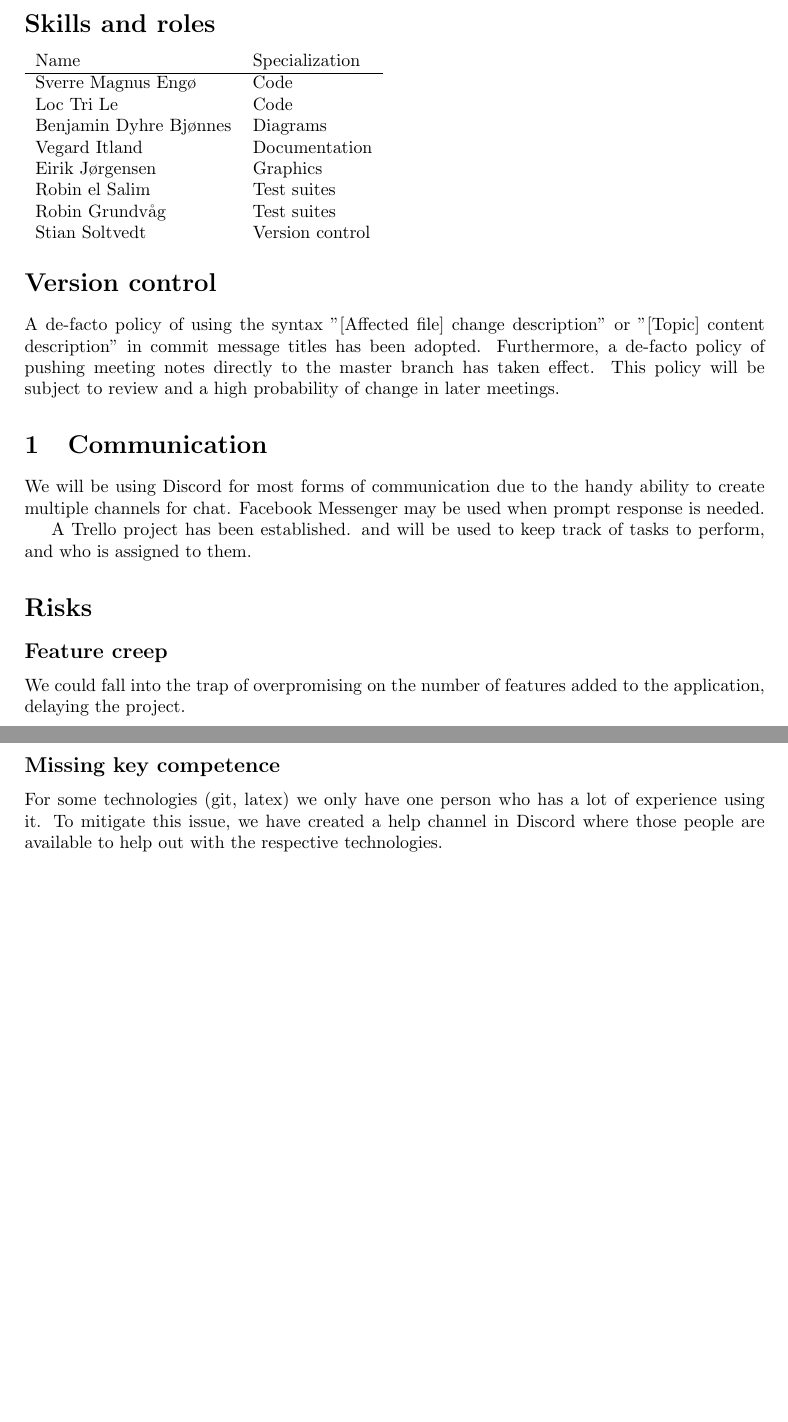
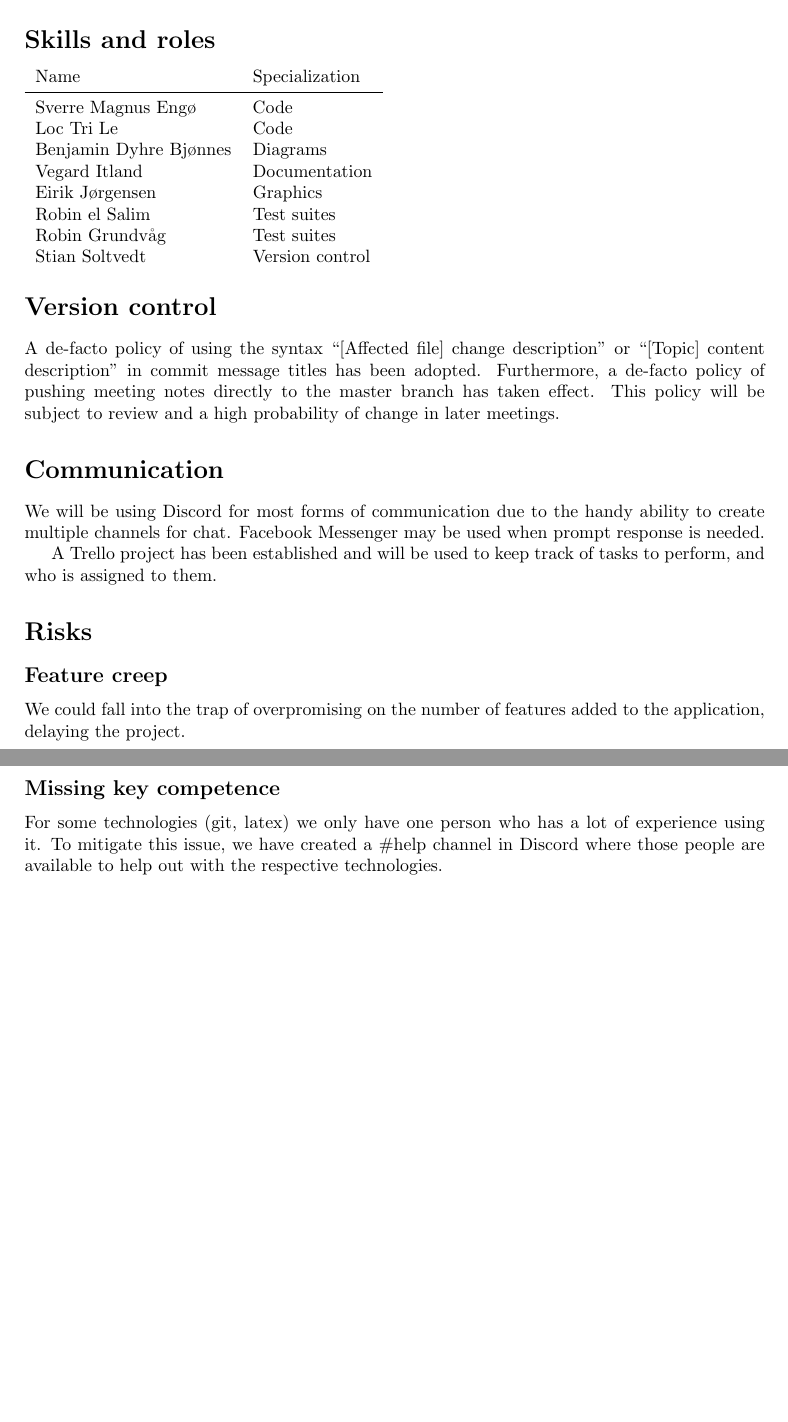
Before and after one commit to luringens/DoodleChess, a LaTeX document (docs/plans/team-plan.tex): two parts of pages 1 and 2 of 2, joined at a grey line, cut so that both start at the same text, the shorter picture padded with empty space. Compiled offline with pdfLaTeX.

Commit message:
[team-plan] minor touchups

```diff
--- a/docs/plans/team-plan.tex
+++ b/docs/plans/team-plan.tex
@@ -1,4 +1,5 @@
 \documentclass{article}
+\usepackage{booktabs}
 \usepackage[utf8]{inputenc}
 \usepackage[left=3.5cm, right=3.5cm]{geometry}
 \usepackage[sharp]{easylist}
@@ -14,7 +15,7 @@
 
 \begin{tabular}{l l l}
     Name                   & Specialization \\
-    \hline
+    \midrule
     Sverre Magnus Engø     & Code \\
     Loc Tri Le             & Code \\
     Benjamin Dyhre Bjønnes & Diagrams \\
@@ -27,13 +28,13 @@
 
 \section*{Version control}
 
-A de-facto policy of using the syntax "[Affected file] change description" or "[Topic] content description" in commit message titles has been adopted. Furthermore, a de-facto policy of pushing meeting notes directly to the master branch has taken effect. This policy will be subject to review and a high probability of change in later meetings.
+A de-facto policy of using the syntax ``[Affected file] change description'' or ``[Topic] content description'' in commit message titles has been adopted. Furthermore, a de-facto policy of pushing meeting notes directly to the master branch has taken effect. This policy will be subject to review and a high probability of change in later meetings.
 
-\section{Communication}
+\section*{Communication}
 
 We will be using Discord for most forms of communication due to the handy ability to create multiple channels for chat. Facebook Messenger may be used when prompt response is needed.
 
-A Trello project has been established. and will be used to keep track of tasks to perform, and who is assigned to them.
+A Trello project has been established and will be used to keep track of tasks to perform, and who is assigned to them.
 
 \section*{Risks}
 
@@ -57,6 +58,6 @@ We mitigate this by discussing the interfaces we will be developing in advance,
 
 \subsection*{Missing key competence}
 
-For some technologies (git, latex) we only have one person who has a lot of experience using it. To mitigate this issue, we have created a #help channel in Discord where those people are available to help out with the respective technologies.
+For some technologies (git, latex) we only have one person who has a lot of experience using it. To mitigate this issue, we have created a \#help channel in Discord where those people are available to help out with the respective technologies.
 
 \end{document}
```
Also changed, not shown: docs/plans/team-plan.pdf.
